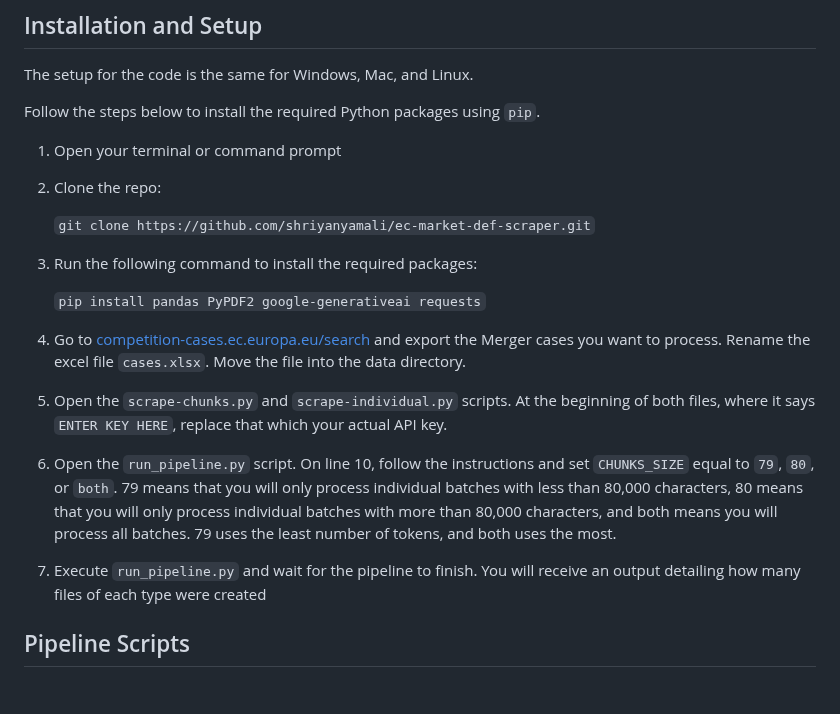
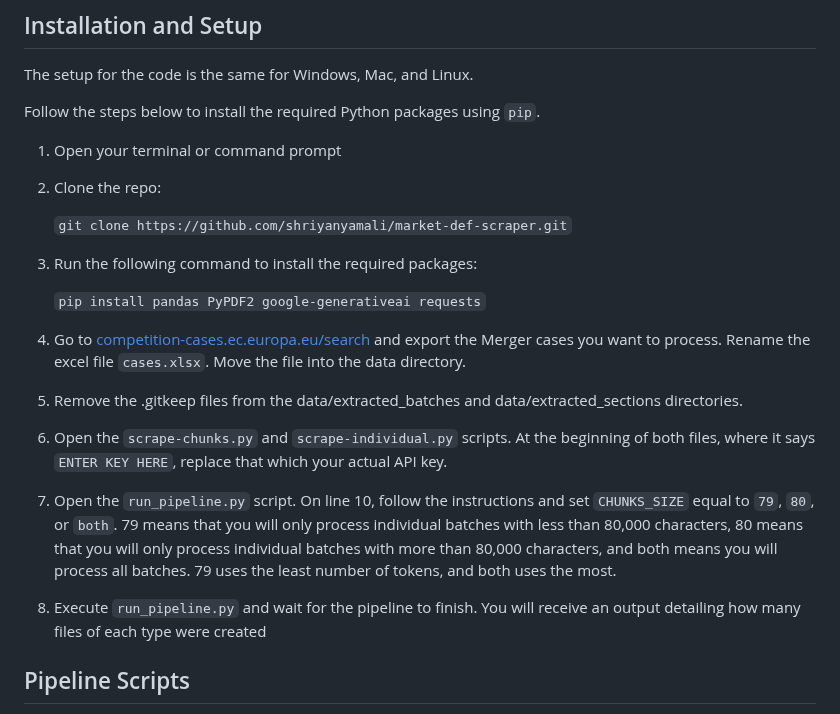
Before and after one commit to shriyanyamali/Lextract, a Markdown page: README.md, the part around one of its changes. Drawn GitHub-style; blank space fills up the shorter version.

Commit message:
Update README.md to correct repository links and modify installation instructions

```diff
--- a/README.md
+++ b/README.md
@@ -91,7 +91,7 @@ Follow the steps below to install the required Python packages using `pip`.
 
 2. Clone the repo:
 
-    `git clone https://github.com/shriyanyamali/ec-market-def-scraper.git`
+    `git clone https://github.com/shriyanyamali/market-def-scraper.git`
 
 3. Run the following command to install the required packages:
 
@@ -99,11 +99,13 @@ Follow the steps below to install the required Python packages using `pip`.
 
 4. Go to [competition-cases.ec.europa.eu/search](https://competition-cases.ec.europa.eu/search) and export the Merger cases you want to process. Rename the excel file `cases.xlsx`. Move the file into the data directory.
 
-5. Open the `scrape-chunks.py` and `scrape-individual.py` scripts. At the beginning of both files, where it says `ENTER KEY HERE`, replace that which your actual API key.
+5. Remove the .gitkeep files from the data/extracted_batches and data/extracted_sections directories.
 
-6. Open the `run_pipeline.py` script. On line 10, follow the instructions and set `CHUNKS_SIZE` equal to `79`, `80`, or `both`. 79 means that you will only process individual batches with less than 80,000 characters, 80 means that you will only process individual batches with more than 80,000 characters, and both means you will process all batches. 79 uses the least number of tokens, and both uses the most.
+6. Open the `scrape-chunks.py` and `scrape-individual.py` scripts. At the beginning of both files, where it says `ENTER KEY HERE`, replace that which your actual API key.
 
-7. Execute `run_pipeline.py` and wait for the pipeline to finish. You will receive an output detailing how many files of each type were created
+7. Open the `run_pipeline.py` script. On line 10, follow the instructions and set `CHUNKS_SIZE` equal to `79`, `80`, or `both`. 79 means that you will only process individual batches with less than 80,000 characters, 80 means that you will only process individual batches with more than 80,000 characters, and both means you will process all batches. 79 uses the least number of tokens, and both uses the most.
+
+8. Execute `run_pipeline.py` and wait for the pipeline to finish. You will receive an output detailing how many files of each type were created
 
 ## Pipeline Scripts
 
```
Also changed, not shown: other parts of README.md (+1 -1 lines).
